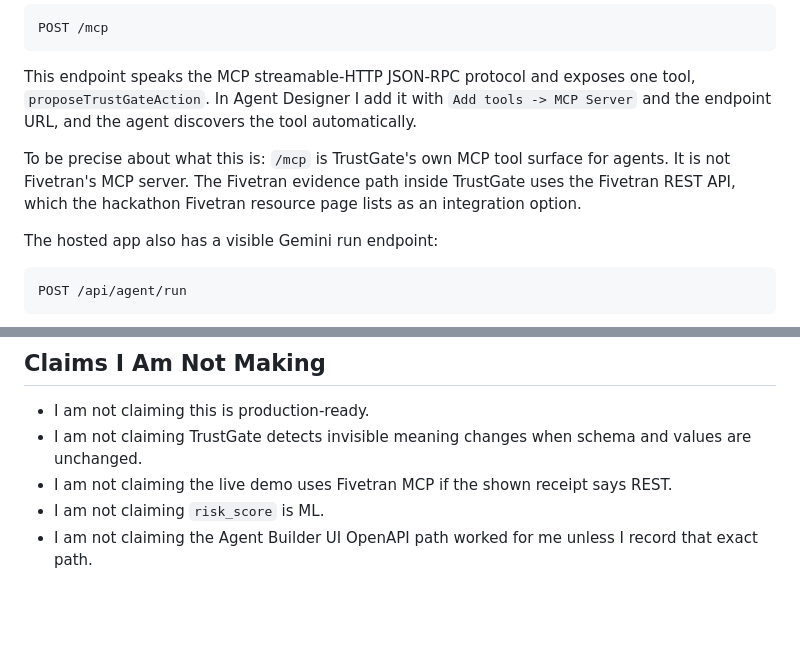
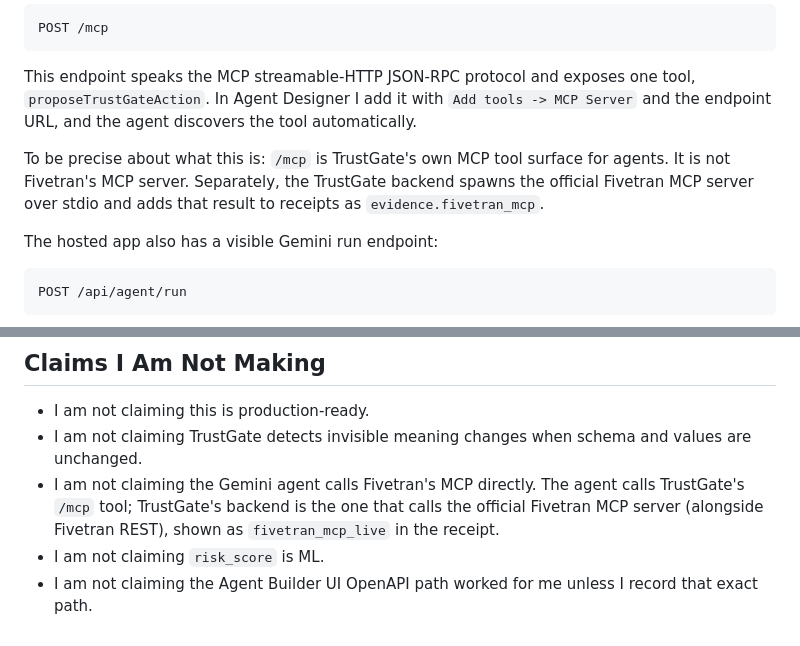
Before and after one commit to MoAz06/trustgate-ai-agents, a Markdown page: README.md, 2 parts joined by grey strips. GitHub-like rendering; blank space fills up the shorter version.

```diff
--- a/README.md
+++ b/README.md
@@ -139,7 +158,7 @@ POST /mcp
 
 This endpoint speaks the MCP streamable-HTTP JSON-RPC protocol and exposes one tool, `proposeTrustGateAction`. In Agent Designer I add it with `Add tools -> MCP Server` and the endpoint URL, and the agent discovers the tool automatically.
 
-To be precise about what this is: `/mcp` is TrustGate's own MCP tool surface for agents. It is not Fivetran's MCP server. The Fivetran evidence path inside TrustGate uses the Fivetran REST API, which the hackathon Fivetran resource page lists as an integration option.
+To be precise about what this is: `/mcp` is TrustGate's own MCP tool surface for agents. It is not Fivetran's MCP server. Separately, the TrustGate backend spawns the official Fivetran MCP server over stdio and adds that result to receipts as `evidence.fivetran_mcp`.
 
 The hosted app also has a visible Gemini run endpoint:
 
@@ -204,6 +223,6 @@ That is the gap between this prototype and a product I would trust in a real bus
 
 - I am not claiming this is production-ready.
 - I am not claiming TrustGate detects invisible meaning changes when schema and values are unchanged.
-- I am not claiming the live demo uses Fivetran MCP if the shown receipt says REST.
+- I am not claiming the Gemini agent calls Fivetran's MCP directly. The agent calls TrustGate's `/mcp` tool; TrustGate's backend is the one that calls the official Fivetran MCP server (alongside Fivetran REST), shown as `fivetran_mcp_live` in the receipt.
 - I am not claiming `risk_score` is ML.
 - I am not claiming the Agent Builder UI OpenAPI path worked for me unless I record that exact path.
```
Also changed, not shown: other parts of README.md (+21 -2 lines), BUILD_LOG.md (+5 -1 lines), docs/cloud-run-agent-builder.md (+1 -1 lines).
